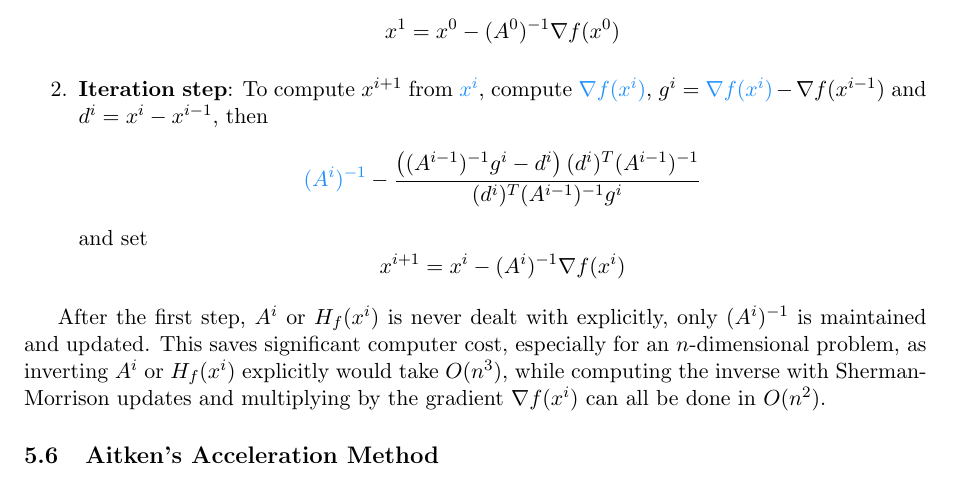
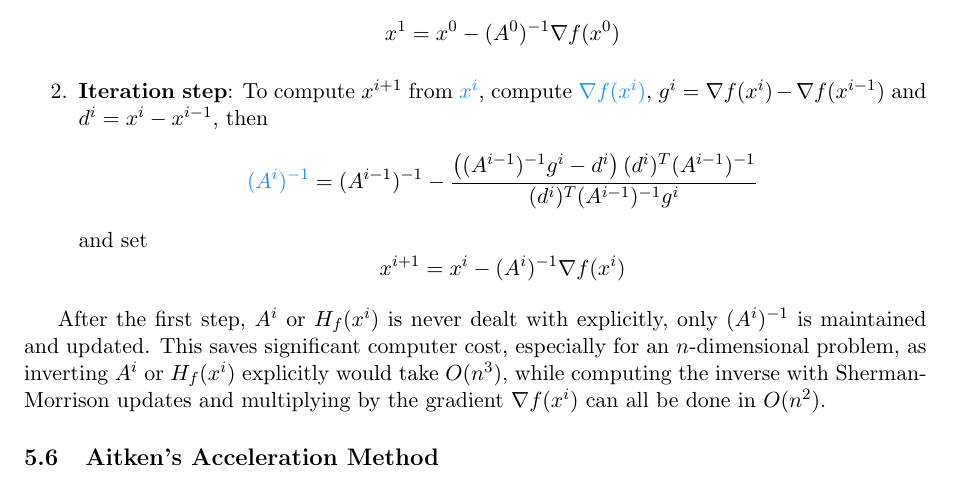
Before and after one commit to KilnOfTheSecondFlame/mse_summaries, a LaTeX document (Optimisation/Zusammenfassung_Optimisation.tex): part of page 25 of 40, cut so that both start at the same text. Compiled offline with pdfLaTeX.

Commit message:
fixed formula Broyden's method

```diff
--- a/Optimisation/Zusammenfassung_Optimisation.tex
+++ b/Optimisation/Zusammenfassung_Optimisation.tex
@@ -1051,9 +1051,9 @@ Using this formula, $(A^i)^{-1}$ can be computed directly from $(A^{i-1})^{-1}$
 	\begin{equation*}
 		x^1 = x^0 - (A^0)^{-1}\nabla f(x^0)
 	\end{equation*}
-	\item \textbf{Iteration step}: To compute $x^{i+1}$ from ${\color{DodgerBlue1} x^i}$, compute ${\color{DodgerBlue1} \nabla f(x^i)}$, $g^i = {\color{DodgerBlue1} \nabla f(x^i)} - \nabla f(x^{i-1})$ and $d^i = x^i - x^{i-1}$, then
+	\item \textbf{Iteration step}: To compute $x^{i+1}$ from ${\color{DodgerBlue1} x^i}$, compute ${\color{DodgerBlue1} \nabla f(x^i)}$, $g^i = \nabla f(x^i) - \nabla f(x^{i-1})$ and $d^i = x^i - x^{i-1}$, then
 	\begin{equation*}
-		{\color{DodgerBlue1}(A^{i})^{-1}} - \frac{\left((A^{i-1})^{-1}g^i-d^i\right)(d^i)^T(A^{i-1})^{-1}}{(d^i)^T(A^{i-1})^{-1}g^i}
+		{\color{DodgerBlue1}(A^{i})^{-1}} = (A^{i-1})^{-1} - \frac{\left((A^{i-1})^{-1}g^i-d^i\right)(d^i)^T(A^{i-1})^{-1}}{(d^i)^T(A^{i-1})^{-1}g^i}
 	\end{equation*}
 	and set
 	\begin{equation*}
```
